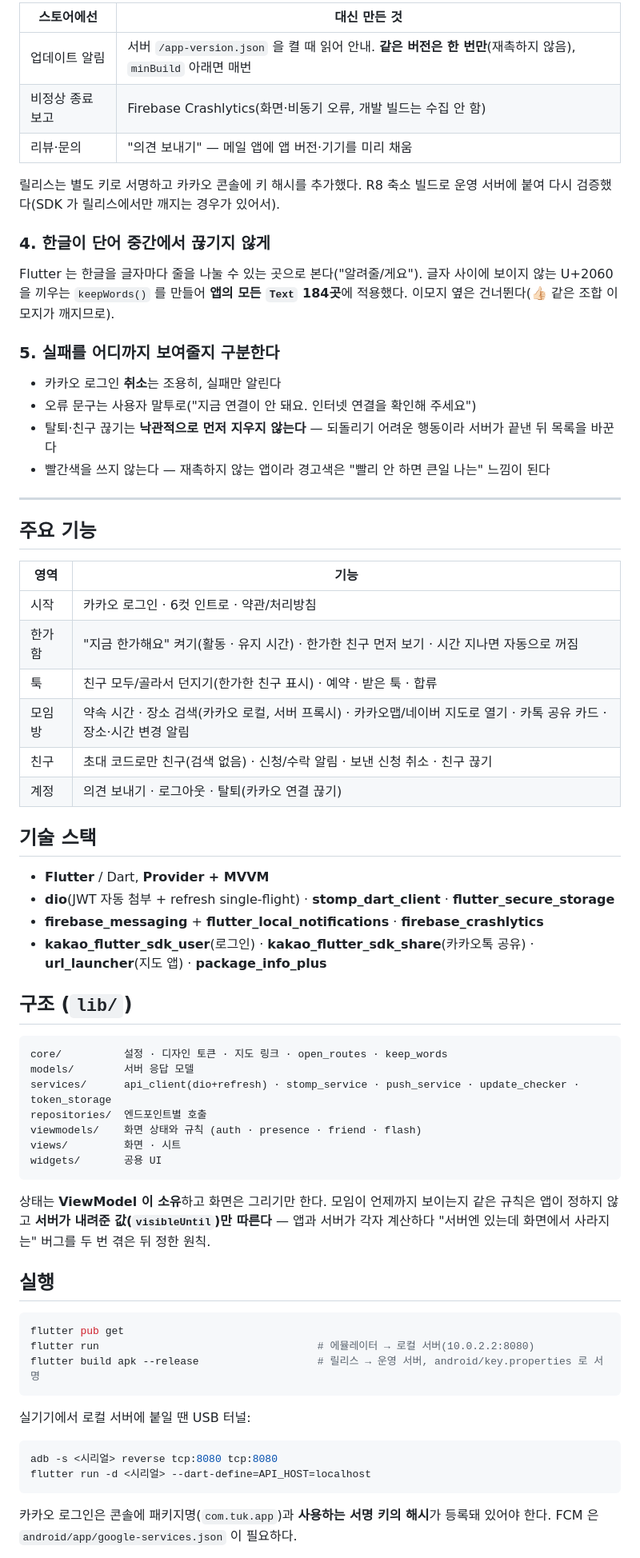
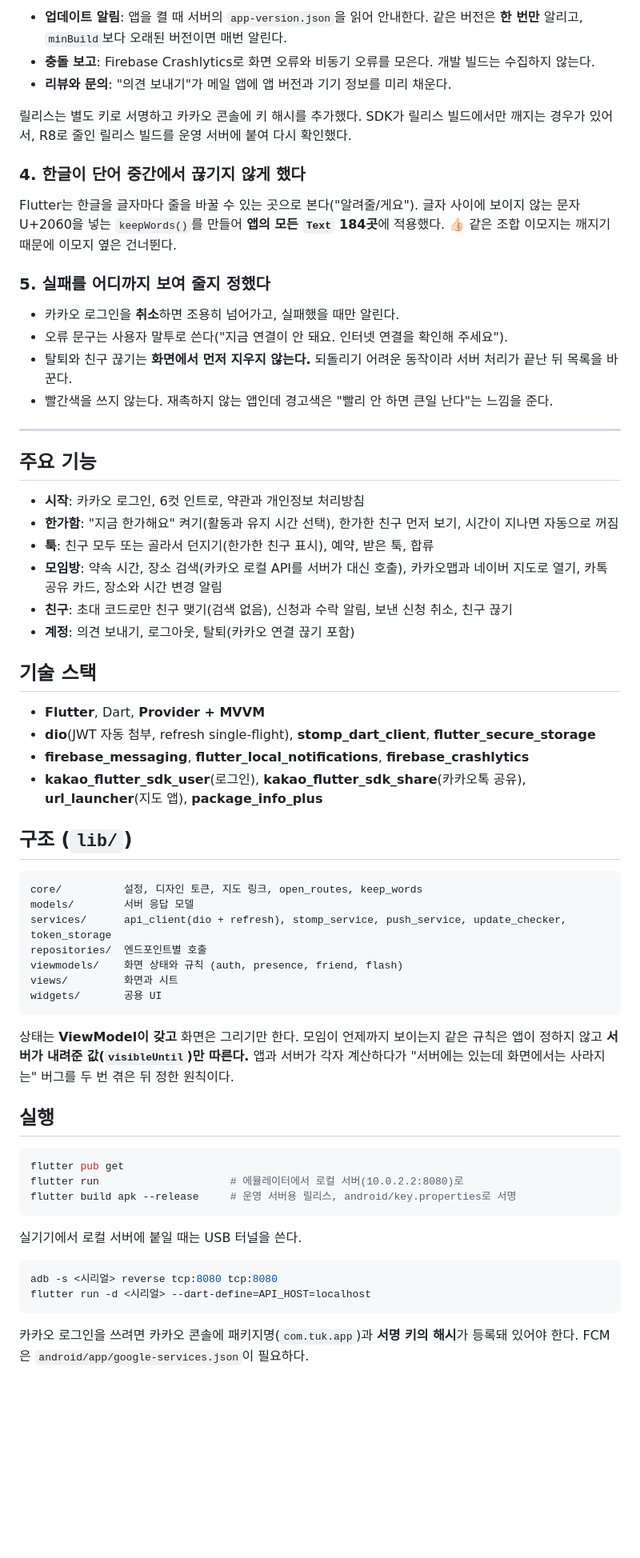
Before and after one commit to pyosunyoung/tuk-app, a Markdown page: README.md, the part around one of its changes. Shown at 80% size. Rendered like a GitHub page; blank space fills up the shorter version.

````diff
--- a/README.md
+++ b/README.md
@@ -78,71 +95,67 @@ APK 를 직접 나눠주면 스토어가 해 주던 일이 없다.
 
-| 스토어에선 | 대신 만든 것 |
-|---|---|
-| 업데이트 알림 | 서버 `/app-version.json` 을 켤 때 읽어 안내. **같은 버전은 한 번만**(재촉하지 않음), `minBuild` 아래면 매번 |
-| 비정상 종료 보고 | Firebase Crashlytics(화면·비동기 오류, 개발 빌드는 수집 안 함) |
-| 리뷰·문의 | "의견 보내기" — 메일 앱에 앱 버전·기기를 미리 채움 |
+- **업데이트 알림**: 앱을 켤 때 서버의 `app-version.json`을 읽어 안내한다. 같은 버전은 **한 번만** 알리고, `minBuild`보다 오래된 버전이면 매번 알린다.
+- **충돌 보고**: Firebase Crashlytics로 화면 오류와 비동기 오류를 모은다. 개발 빌드는 수집하지 않는다.
+- **리뷰와 문의**: "의견 보내기"가 메일 앱에 앱 버전과 기기 정보를 미리 채운다.
 
-릴리스는 별도 키로 서명하고 카카오 콘솔에 키 해시를 추가했다. R8 축소 빌드로 운영 서버에 붙여 다시 검증했다(SDK 가 릴리스에서만 깨지는 경우가 있어서).
+릴리스는 별도 키로 서명하고 카카오 콘솔에 키 해시를 추가했다. SDK가 릴리스 빌드에서만 깨지는 경우가 있어서, R8로 줄인 릴리스 빌드를 운영 서버에 붙여 다시 확인했다.
 
-### 4. 한글이 단어 중간에서 끊기지 않게
+### 4. 한글이 단어 중간에서 끊기지 않게 했다
 
-Flutter 는 한글을 글자마다 줄을 나눌 수 있는 곳으로 본다("알려줄/게요"). 글자 사이에 보이지 않는 U+2060 을 끼우는 `keepWords()` 를 만들어 **앱의 모든 `Text` 184곳**에 적용했다. 이모지 옆은 건너뛴다(👍🏻 같은 조합 이모지가 깨지므로).
+Flutter는 한글을 글자마다 줄을 바꿀 수 있는 곳으로 본다("알려줄/게요"). 글자 사이에 보이지 않는 문자 U+2060을 넣는 `keepWords()`를 만들어 **앱의 모든 `Text` 184곳**에 적용했다. 👍🏻 같은 조합 이모지는 깨지기 때문에 이모지 옆은 건너뛴다.
 
-### 5. 실패를 어디까지 보여줄지 구분한다
+### 5. 실패를 어디까지 보여 줄지 정했다
 
-- 카카오 로그인 **취소**는 조용히, 실패만 알린다
-- 오류 문구는 사용자 말투로("지금 연결이 안 돼요. 인터넷 연결을 확인해 주세요")
-- 탈퇴·친구 끊기는 **낙관적으로 먼저 지우지 않는다** — 되돌리기 어려운 행동이라 서버가 끝낸 뒤 목록을 바꾼다
-- 빨간색을 쓰지 않는다 — 재촉하지 않는 앱이라 경고색은 "빨리 안 하면 큰일 나는" 느낌이 된다
+- 카카오 로그인을 **취소**하면 조용히 넘어가고, 실패했을 때만 알린다.
+- 오류 문구는 사용자 말투로 쓴다("지금 연결이 안 돼요. 인터넷 연결을 확인해 주세요").
+- 탈퇴와 친구 끊기는 **화면에서 먼저 지우지 않는다.** 되돌리기 어려운 동작이라 서버 처리가 끝난 뒤 목록을 바꾼다.
+- 빨간색을 쓰지 않는다. 재촉하지 않는 앱인데 경고색은 "빨리 안 하면 큰일 난다"는 느낌을 준다.
 
 ---
 
 ## 주요 기능
 
-| 영역 | 기능 |
-|---|---|
-| 시작 | 카카오 로그인 · 6컷 인트로 · 약관/처리방침 |
-| 한가함 | "지금 한가해요" 켜기(활동 · 유지 시간) · 한가한 친구 먼저 보기 · 시간 지나면 자동으로 꺼짐 |
-| 툭 | 친구 모두/골라서 던지기(한가한 친구 표시) · 예약 · 받은 툭 · 합류 |
-| 모임방 | 약속 시간 · 장소 검색(카카오 로컬, 서버 프록시) · 카카오맵/네이버 지도로 열기 · 카톡 공유 카드 · 장소·시간 변경 알림 |
-| 친구 | 초대 코드로만 친구(검색 없음) · 신청/수락 알림 · 보낸 신청 취소 · 친구 끊기 |
-| 계정 | 의견 보내기 · 로그아웃 · 탈퇴(카카오 연결 끊기) |
+- **시작**: 카카오 로그인, 6컷 인트로, 약관과 개인정보 처리방침
+- **한가함**: "지금 한가해요" 켜기(활동과 유지 시간 선택), 한가한 친구 먼저 보기, 시간이 지나면 자동으로 꺼짐
+- **툭**: 친구 모두 또는 골라서 던지기(한가한 친구 표시), 예약, 받은 툭, 합류
+- **모임방**: 약속 시간, 장소 검색(카카오 로컬 API를 서버가 대신 호출), 카카오맵과 네이버 지도로 열기, 카톡 공유 카드, 장소와 시간 변경 알림
+- **친구**: 초대 코드로만 친구 맺기(검색 없음), 신청과 수락 알림, 보낸 신청 취소, 친구 끊기
+- **계정**: 의견 보내기, 로그아웃, 탈퇴(카카오 연결 끊기 포함)
 
 ## 기술 스택
 
-- **Flutter** / Dart, **Provider + MVVM**
-- **dio**(JWT 자동 첨부 + refresh single-flight) · **stomp_dart_client** · **flutter_secure_storage**
-- **firebase_messaging** + **flutter_local_notifications** · **firebase_crashlytics**
-- **kakao_flutter_sdk_user**(로그인) · **kakao_flutter_sdk_share**(카카오톡 공유) · **url_launcher**(지도 앱) · **package_info_plus**
+- **Flutter**, Dart, **Provider + MVVM**
+- **dio**(JWT 자동 첨부, refresh single-flight), **stomp_dart_client**, **flutter_secure_storage**
+- **firebase_messaging**, **flutter_local_notifications**, **firebase_crashlytics**
+- **kakao_flutter_sdk_user**(로그인), **kakao_flutter_sdk_share**(카카오톡 공유), **url_launcher**(지도 앱), **package_info_plus**
 
 ## 구조 (`lib/`)
 
 ```
-core/          설정 · 디자인 토큰 · 지도 링크 · open_routes · keep_words
+core/          설정, 디자인 토큰, 지도 링크, open_routes, keep_words
 models/        서버 응답 모델
-services/      api_client(dio+refresh) · stomp_service · push_service · update_checker · token_storage
+services/      api_client(dio + refresh), stomp_service, push_service, update_checker, token_storage
 repositories/  엔드포인트별 호출
-viewmodels/    화면 상태와 규칙 (auth · presence · friend · flash)
-views/         화면 · 시트
+viewmodels/    화면 상태와 규칙 (auth, presence, friend, flash)
+views/         화면과 시트
 widgets/       공용 UI
 ```
 
-상태는 **ViewModel 이 소유**하고 화면은 그리기만 한다. 모임이 언제까지 보이는지 같은 규칙은 앱이 정하지 않고 **서버가 내려준 값(`visibleUntil`)만 따른다** — 앱과 서버가 각자 계산하다 "서버엔 있는데 화면에서 사라지는" 버그를 두 번 겪은 뒤 정한 원칙.
+상태는 **ViewModel이 갖고** 화면은 그리기만 한다. 모임이 언제까지 보이는지 같은 규칙은 앱이 정하지 않고 **서버가 내려준 값(`visibleUntil`)만 따른다.** 앱과 서버가 각자 계산하다가 "서버에는 있는데 화면에서는 사라지는" 버그를 두 번 겪은 뒤 정한 원칙이다.
 
 ## 실행
 
 ```bash
 flutter pub get
-flutter run                                   # 에뮬레이터 → 로컬 서버(10.0.2.2:8080)
-flutter build apk --release                   # 릴리스 → 운영 서버, android/key.properties 로 서명
+flutter run                     # 에뮬레이터에서 로컬 서버(10.0.2.2:8080)로
+flutter build apk --release     # 운영 서버용 릴리스, android/key.properties로 서명
 ```
 
-실기기에서 로컬 서버에 붙일 땐 USB 터널:
+실기기에서 로컬 서버에 붙일 때는 USB 터널을 쓴다.
 
 ```bash
 adb -s <시리얼> reverse tcp:8080 tcp:8080
 flutter run -d <시리얼> --dart-define=API_HOST=localhost
 ```
 
-카카오 로그인은 콘솔에 패키지명(`com.tuk.app`)과 **사용하는 서명 키의 해시**가 등록돼 있어야 한다. FCM 은 `android/app/google-services.json` 이 필요하다.
+카카오 로그인을 쓰려면 카카오 콘솔에 패키지명(`com.tuk.app`)과 **서명 키의 해시**가 등록돼 있어야 한다. FCM은 `android/app/google-services.json`이 필요하다.
 
````
Also changed, not shown: other parts of README.md (+75 -60 lines), docs/images/real/n_time.jpg.
